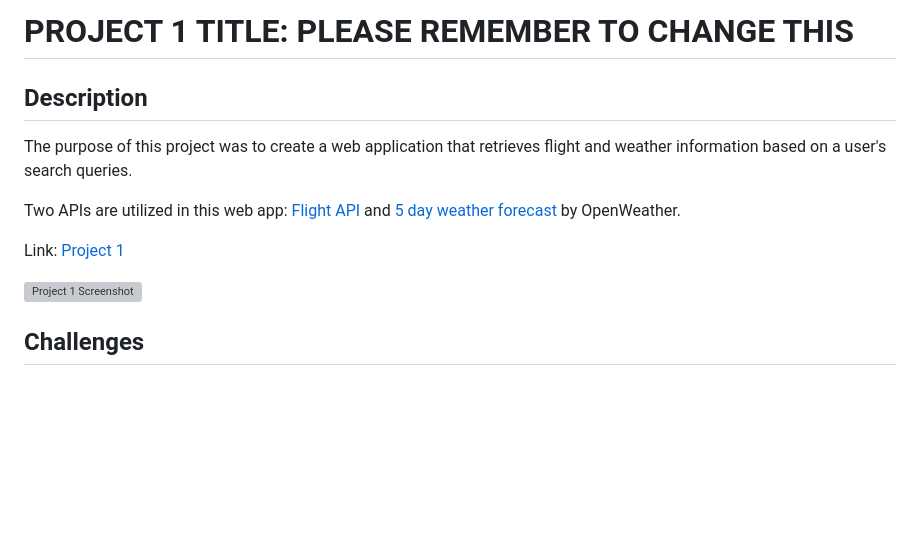
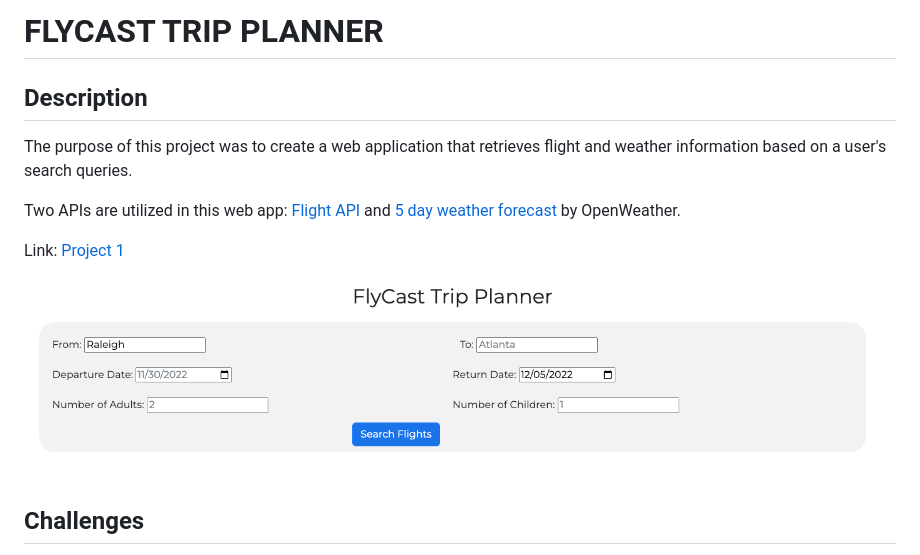
Before and after one commit to ZBerkley88/flycast-trip-planner, a Markdown page: README.md, the part around the change. Drawn GitHub-style; pictures changed too: screenshot.png (added); blank space fills up the shorter version; grey boxes are pictures that could not be loaded.

```diff
--- a/README.md
+++ b/README.md
@@ -1,4 +1,4 @@
-# PROJECT 1 TITLE: PLEASE REMEMBER TO CHANGE THIS
+# FLYCAST TRIP PLANNER
 
 ## Description
 
@@ -8,7 +8,7 @@ Two APIs are utilized in this web app: [Flight API](https://api.flightapi.io) an
 
 Link: [Project 1](https://zberkley88.github.io/project-1-tentative-name/)
 
-![Project 1 Screenshot](./)
+![Project 1 Screenshot](/screenshot.png)
 
 
 ## Challenges
```
Also changed, not shown: 1 other file.
